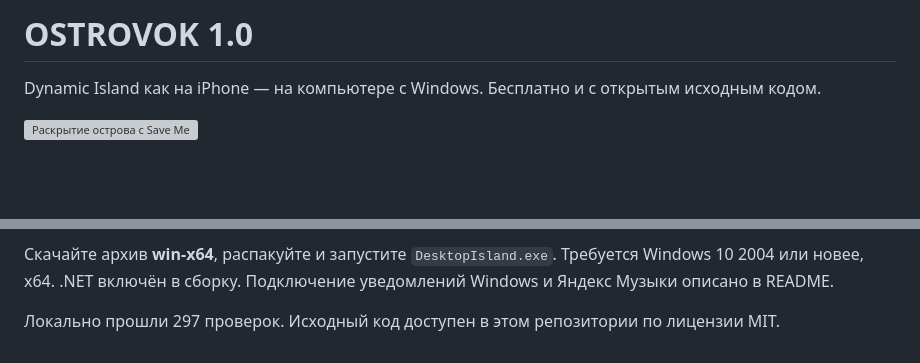
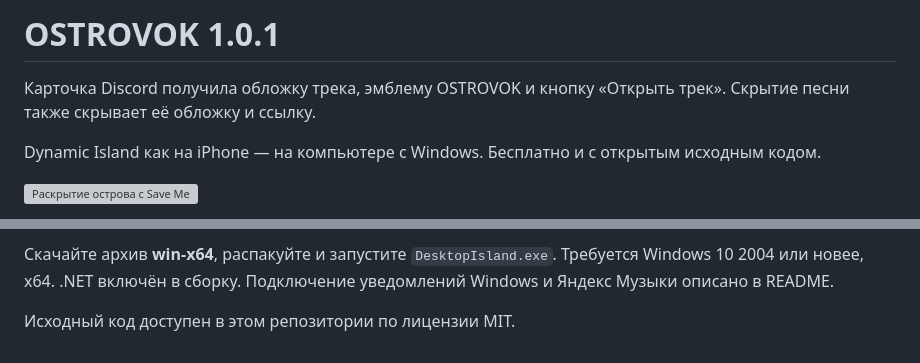
Before and after one commit to rapichmoney/OSTROVOK, a Markdown page: RELEASE_NOTES.md, 2 parts joined by grey strips. Rendered like a GitHub page; blank space fills up the shorter version; grey boxes are pictures that could not be loaded.

```diff
--- a/RELEASE_NOTES.md
+++ b/RELEASE_NOTES.md
@@ -1,4 +1,6 @@
-# OSTROVOK 1.0
+# OSTROVOK 1.0.1
+
+Карточка Discord получила обложку трека, эмблему OSTROVOK и кнопку «Открыть трек». Скрытие песни также скрывает её обложку и ссылку.
 
 Dynamic Island как на iPhone — на компьютере с Windows. Бесплатно и с открытым исходным кодом.
 
@@ -17,4 +19,4 @@ Dynamic Island как на iPhone — на компьютере с Windows. Бе
 
 Скачайте архив **win-x64**, распакуйте и запустите `DesktopIsland.exe`. Требуется Windows 10 2004 или новее, x64. .NET включён в сборку. Подключение уведомлений Windows и Яндекс Музыки описано в README.
 
-Локально прошли 297 проверок. Исходный код доступен в этом репозитории по лицензии MIT.
+Исходный код доступен в этом репозитории по лицензии MIT.
```
Also changed, not shown: README.md (+1 -1 lines), Assets/Brand/ostrovok.png (added), 8 other files.
